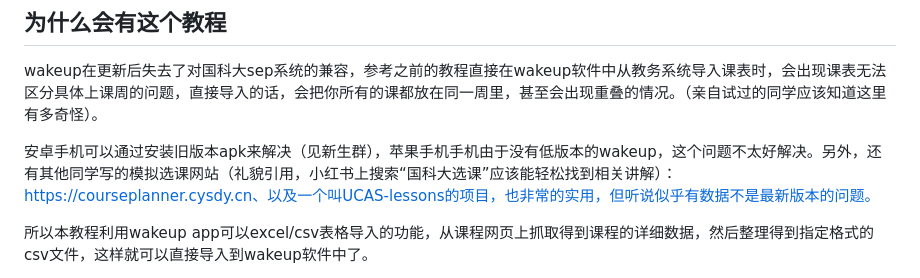
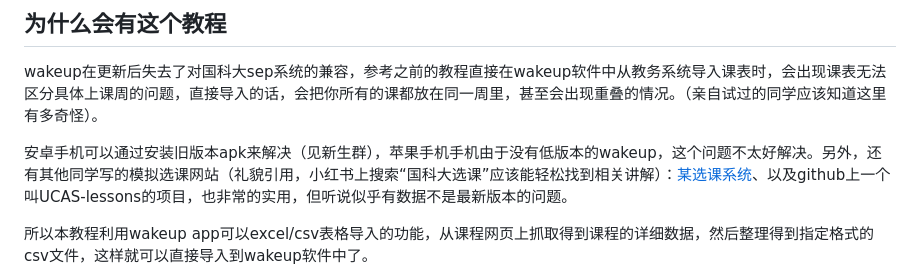
Before and after one commit to ProerLoneW/ucas-schedule-wakeup, a Markdown page: README.md, the part around the change. Drawn GitHub-style.

```diff
--- a/README.md
+++ b/README.md
@@ -20,7 +20,7 @@
 
 wakeup在更新后失去了对国科大sep系统的兼容，参考之前的教程直接在wakeup软件中从教务系统导入课表时，会出现课表无法区分具体上课周的问题，直接导入的话，会把你所有的课都放在同一周里，甚至会出现重叠的情况。（亲自试过的同学应该知道这里有多奇怪）。
 
-安卓手机可以通过安装旧版本apk来解决（见新生群），苹果手机手机由于没有低版本的wakeup，这个问题不太好解决。另外，还有其他同学写的模拟选课网站（礼貌引用，小红书上搜索“国科大选课”应该能轻松找到相关讲解）：https://courseplanner.cysdy.cn、以及一个叫UCAS-lessons的项目，也非常的实用，但听说似乎有数据不是最新版本的问题。
+安卓手机可以通过安装旧版本apk来解决（见新生群），苹果手机手机由于没有低版本的wakeup，这个问题不太好解决。另外，还有其他同学写的模拟选课网站（礼貌引用，小红书上搜索“国科大选课”应该能轻松找到相关讲解）：[某选课系统](https://courseplanner.cysdy.cn)、以及github上一个叫UCAS-lessons的项目，也非常的实用，但听说似乎有数据不是最新版本的问题。
 
 所以本教程利用wakeup app可以excel/csv表格导入的功能，从课程网页上抓取得到课程的详细数据，然后整理得到指定格式的csv文件，这样就可以直接导入到wakeup软件中了。
 
```
